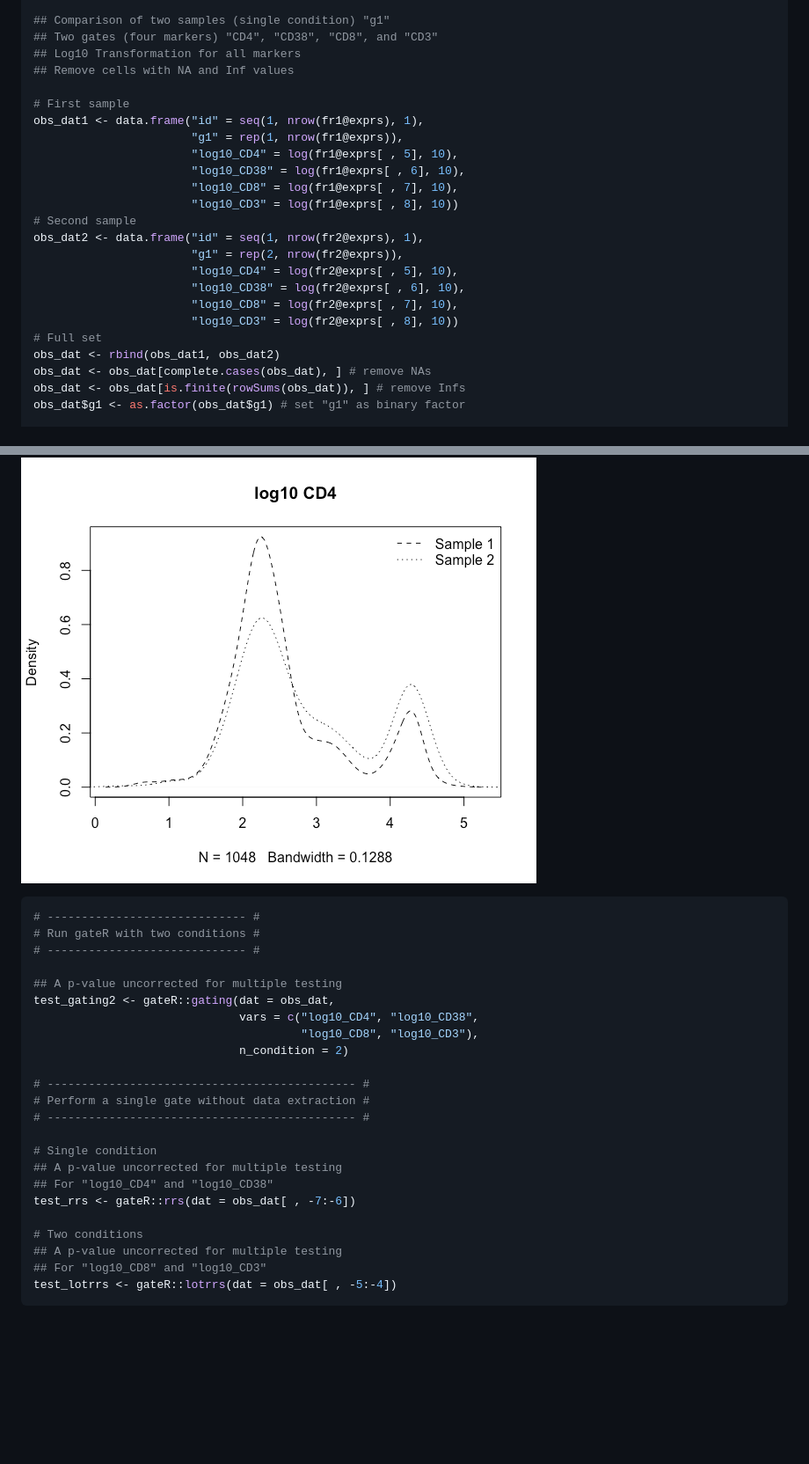
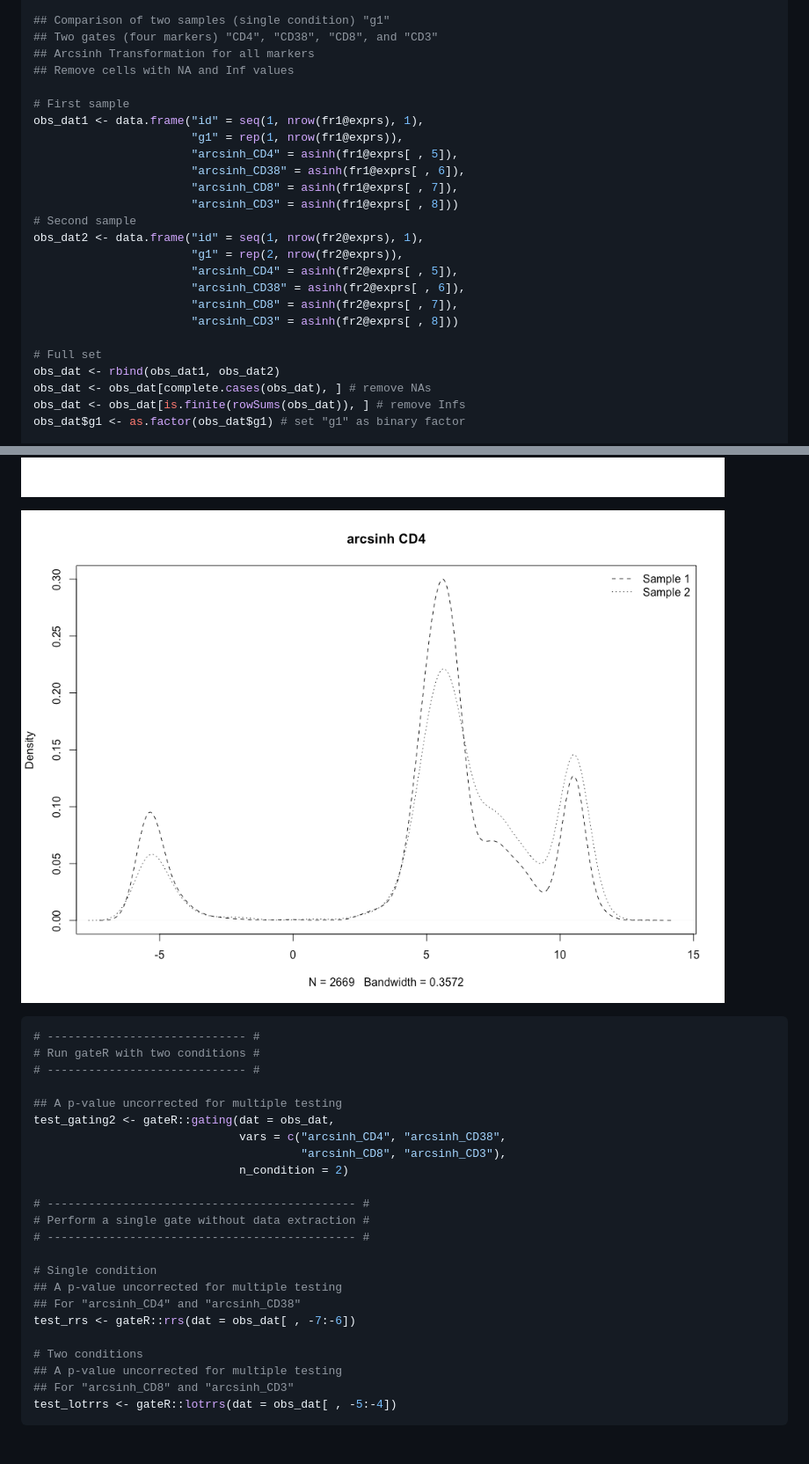
Before and after one commit to lance-waller-lab/gateR, a Markdown page: README.md, 2 parts joined by grey strips. Shown: that part at 88% size. Drawn GitHub-style; pictures changed too: man/figures/gate2.png, man/figures/postgate.png; blank space fills up the shorter version.

Commit message:
Updated README.md example with arcsinh-transformed markers
Replaced the log10 transformation with the arcsinh tranformation after feedback from E.Hsieh about common transformations performed for these types of analyses

````diff
--- a/README.md
+++ b/README.md
@@ -116,23 +116,24 @@ fr2 <- ncfs[[2]]
 
 ## Comparison of two samples (single condition) "g1"
 ## Two gates (four markers) "CD4", "CD38", "CD8", and "CD3"
-## Log10 Transformation for all markers
+## Arcsinh Transformation for all markers
 ## Remove cells with NA and Inf values
 
 # First sample
 obs_dat1 <- data.frame("id" = seq(1, nrow(fr1@exprs), 1),
                        "g1" = rep(1, nrow(fr1@exprs)),
-                       "log10_CD4" = log(fr1@exprs[ , 5], 10),
-                       "log10_CD38" = log(fr1@exprs[ , 6], 10),
-                       "log10_CD8" = log(fr1@exprs[ , 7], 10),
-                       "log10_CD3" = log(fr1@exprs[ , 8], 10))
+                       "arcsinh_CD4" = asinh(fr1@exprs[ , 5]),
+                       "arcsinh_CD38" = asinh(fr1@exprs[ , 6]),
+                       "arcsinh_CD8" = asinh(fr1@exprs[ , 7]),
+                       "arcsinh_CD3" = asinh(fr1@exprs[ , 8]))
 # Second sample
 obs_dat2 <- data.frame("id" = seq(1, nrow(fr2@exprs), 1),
                        "g1" = rep(2, nrow(fr2@exprs)),
-                       "log10_CD4" = log(fr2@exprs[ , 5], 10),
-                       "log10_CD38" = log(fr2@exprs[ , 6], 10),
-                       "log10_CD8" = log(fr2@exprs[ , 7], 10),
-                       "log10_CD3" = log(fr2@exprs[ , 8], 10))
+                       "arcsinh_CD4" = asinh(fr2@exprs[ , 5]),
+                       "arcsinh_CD38" = asinh(fr2@exprs[ , 6]),
+                       "arcsinh_CD8" = asinh(fr2@exprs[ , 7]),
+                       "arcsinh_CD3" = asinh(fr2@exprs[ , 8]))
+
 # Full set
 obs_dat <- rbind(obs_dat1, obs_dat2)
 obs_dat <- obs_dat[complete.cases(obs_dat), ] # remove NAs
@@ -188,8 +189,8 @@ graphics::legend("topright",
 
 ## A p-value uncorrected for multiple testing
 test_gating2 <- gateR::gating(dat = obs_dat,
-                              vars = c("log10_CD4", "log10_CD38",
-                                       "log10_CD8", "log10_CD3"),
+                              vars = c("arcsinh_CD4", "arcsinh_CD38",
+                                       "arcsinh_CD8", "arcsinh_CD3"),
                               n_condition = 2)
 
 # --------------------------------------------- #
@@ -198,11 +199,11 @@ test_gating2 <- gateR::gating(dat = obs_dat,
 
 # Single condition
 ## A p-value uncorrected for multiple testing
-## For "log10_CD4" and "log10_CD38"
+## For "arcsinh_CD4" and "arcsinh_CD38"
 test_rrs <- gateR::rrs(dat = obs_dat[ , -7:-6])
 
 # Two conditions
 ## A p-value uncorrected for multiple testing
-## For "log10_CD8" and "log10_CD3"
+## For "arcsinh_CD8" and "arcsinh_CD3"
 test_lotrrs <- gateR::lotrrs(dat = obs_dat[ , -5:-4])
 ```
````
Also changed, not shown: other parts of README.md (+4 -4 lines), man/figures/gate1.png.
